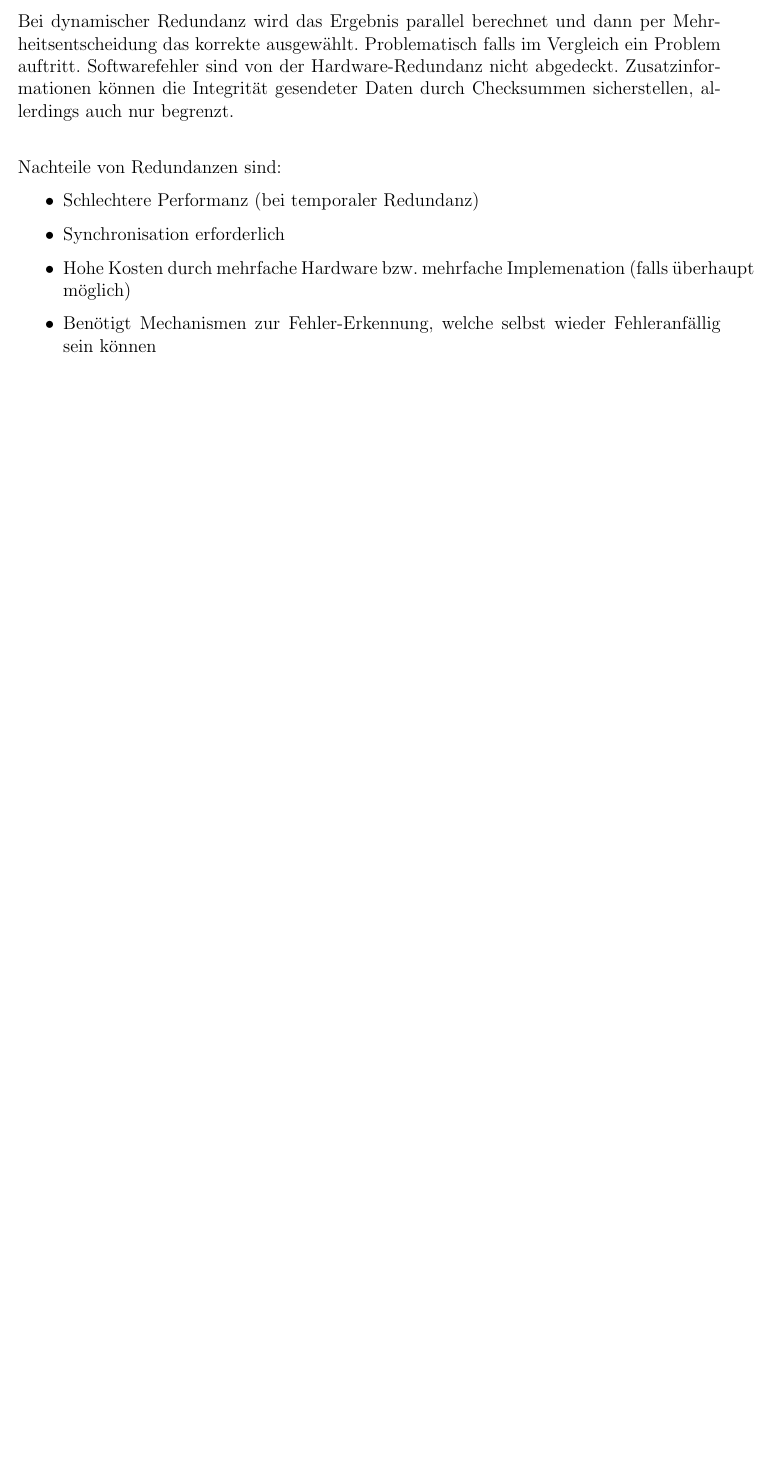
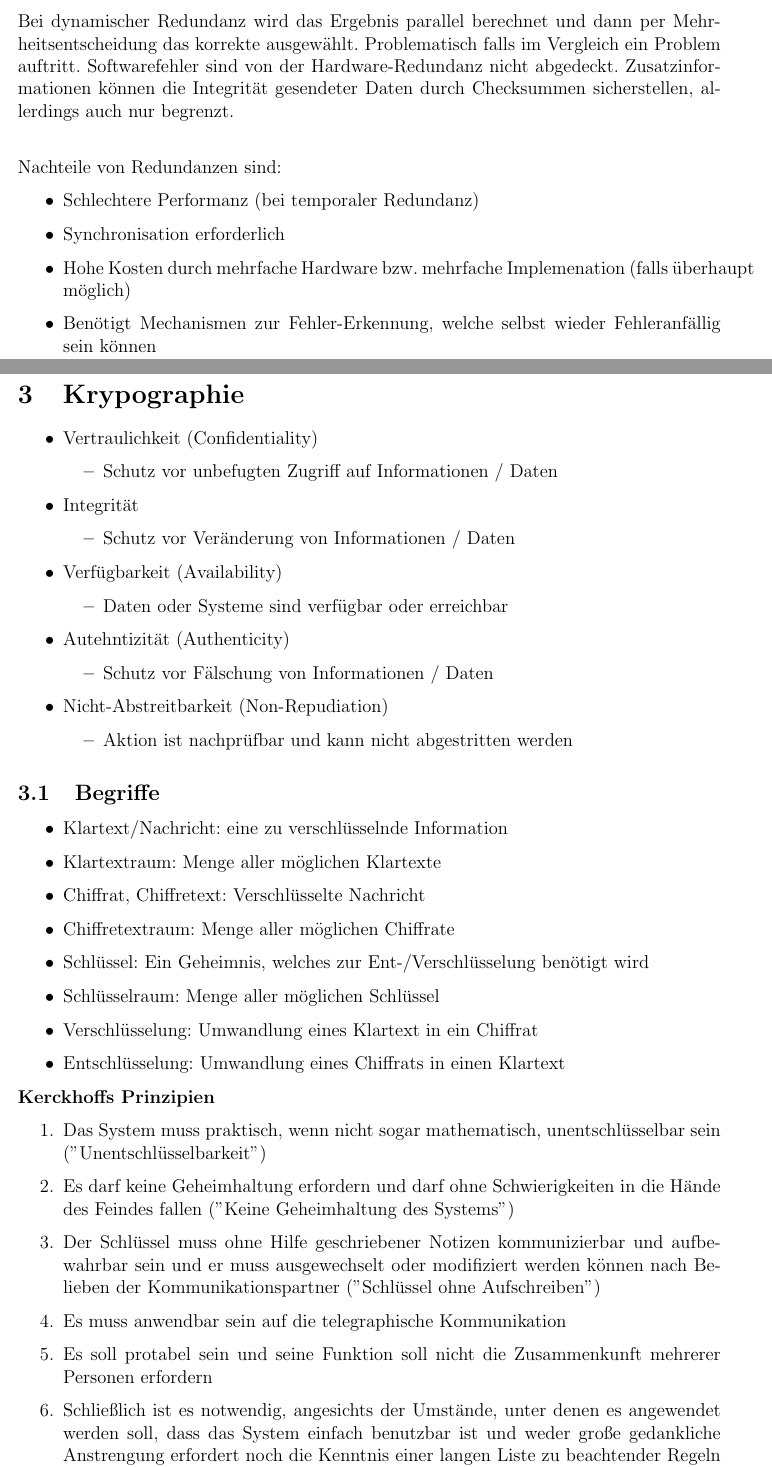
Before and after one commit to felix-marx/CSS-Notizen, a LaTeX document (CSS_Notizen.tex): part of page 5 of 5 before the commit and two parts of pages 5 and 6 of 8 after it, the two joined at a grey line, cut so that both start at the same text, the shorter picture padded with empty space. Compiled offline with pdfLaTeX.

Commit message:
Zusammenfassung der zweiten Vorlesung

```diff
--- a/CSS_Notizen.tex
+++ b/CSS_Notizen.tex
@@ -213,3 +213,47 @@ Nachteile von Redundanzen sind:
 \item Hohe Kosten durch mehrfache Hardware bzw. mehrfache Implemenation (falls überhaupt möglich)
 \item Benötigt Mechanismen zur Fehler-Erkennung, welche selbst wieder Fehleranfällig sein können
 \end{itemize}
+
+\section{Krypographie}
+\begin{itemize}
+\item Vertraulichkeit (Confidentiality)
+	\begin{itemize}
+	\item Schutz vor unbefugten Zugriff auf Informationen / Daten
+	\end{itemize}
+\item Integrität
+	\begin{itemize}
+	\item Schutz vor Veränderung von Informationen / Daten
+	\end{itemize}
+\item Verfügbarkeit (Availability)
+	\begin{itemize}
+	\item Daten oder Systeme sind verfügbar oder erreichbar
+	\end{itemize}
+\item Autehntizität (Authenticity)
+	\begin{itemize}
+	\item Schutz vor Fälschung von Informationen / Daten
+	\end{itemize}
+\item Nicht-Abstreitbarkeit (Non-Repudiation)
+	\begin{itemize}
+	\item Aktion ist nachprüfbar und kann nicht abgestritten werden
+	\end{itemize}
+\end{itemize}
+\subsection{Begriffe}
+\begin{itemize}
+\item Klartext/Nachricht: eine zu verschlüsselnde Information
+\item Klartextraum: Menge aller möglichen Klartexte
+\item Chiffrat, Chiffretext: Verschlüsselte Nachricht
+\item Chiffretextraum: Menge aller möglichen Chiffrate
+\item Schlüssel: Ein Geheimnis, welches zur Ent-/Verschlüsselung benötigt wird
+\item Schlüsselraum: Menge aller möglichen Schlüssel
+\item Verschlüsselung: Umwandlung eines Klartext in ein Chiffrat
+\item Entschlüsselung: Umwandlung eines Chiffrats in einen Klartext
+\end{itemize}
+\textbf{Kerckhoffs Prinzipien}
+\begin{enumerate}
+\item Das System muss praktisch, wenn nicht sogar mathematisch, unentschlüsselbar sein (''Unentschlüsselbarkeit'')
+\item Es darf keine Geheimhaltung erfordern und darf ohne Schwierigkeiten  in die Hände des Feindes fallen (''Keine Geheimhaltung des Systems'')
+\item Der Schlüssel muss ohne Hilfe geschriebener Notizen kommunizierbar und aufbewahrbar sein und er muss ausgewechselt oder modifiziert werden können nach Belieben der Kommunikationspartner (''Schlüssel ohne Aufschreiben'')
+\item Es muss anwendbar sein auf die telegraphische Kommunikation
+\item Es soll protabel sein und seine Funktion soll nicht die Zusammenkunft mehrerer Personen erfordern
+\item Schließlich ist es notwendig, angesichts der Umstände, unter denen es angewendet werden soll, dass das System einfach benutzbar ist und weder große gedankliche Anstrengung erfordert noch die Kenntnis einer langen Liste zu beachtender Regeln (''einfach benutzbar'')
+\end{enumerate}
```
Also changed, not shown: CSS_Notizen.pdf, CSS_Notizen.tex (58 more changed lines).
